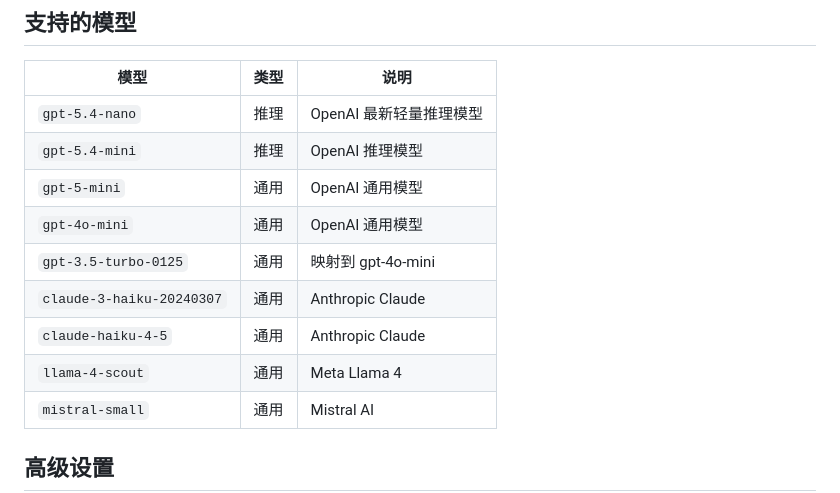
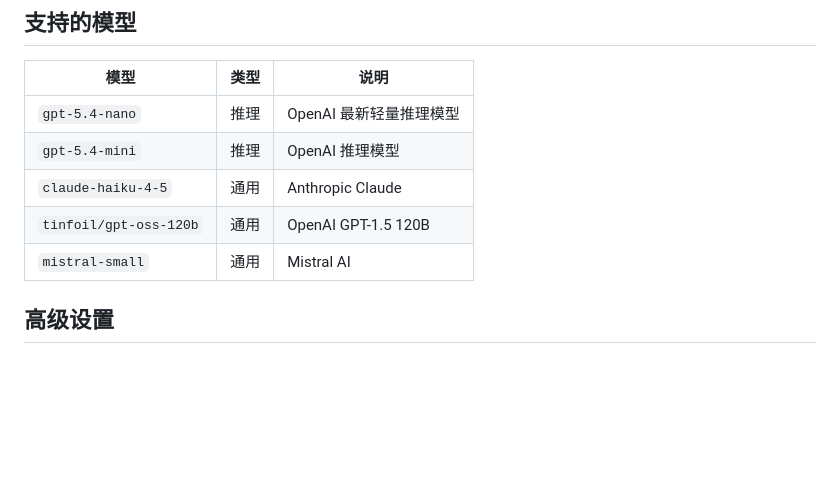
Before and after one commit to aurora-develop/Duck2api, a Markdown page: README.md, the part around the change. GitHub-like rendering; blank space fills up the shorter version.

```diff
--- a/README.md
+++ b/README.md
@@ -167,12 +167,8 @@ curl http://localhost:8080/v1/audio/speech \
 |------|------|------|
 | `gpt-5.4-nano` | 推理 | OpenAI 最新轻量推理模型 |
 | `gpt-5.4-mini` | 推理 | OpenAI 推理模型 |
-| `gpt-5-mini` | 通用 | OpenAI 通用模型 |
-| `gpt-4o-mini` | 通用 | OpenAI 通用模型 |
-| `gpt-3.5-turbo-0125` | 通用 | 映射到 gpt-4o-mini |
-| `claude-3-haiku-20240307` | 通用 | Anthropic Claude |
 | `claude-haiku-4-5` | 通用 | Anthropic Claude |
-| `llama-4-scout` | 通用 | Meta Llama 4 |
+| `tinfoil/gpt-oss-120b` | 通用 | OpenAI GPT-1.5 120B |
 | `mistral-small` | 通用 | Mistral AI |
 
 ## 高级设置
```
Also changed, not shown: API.md (+3 -8 lines).
